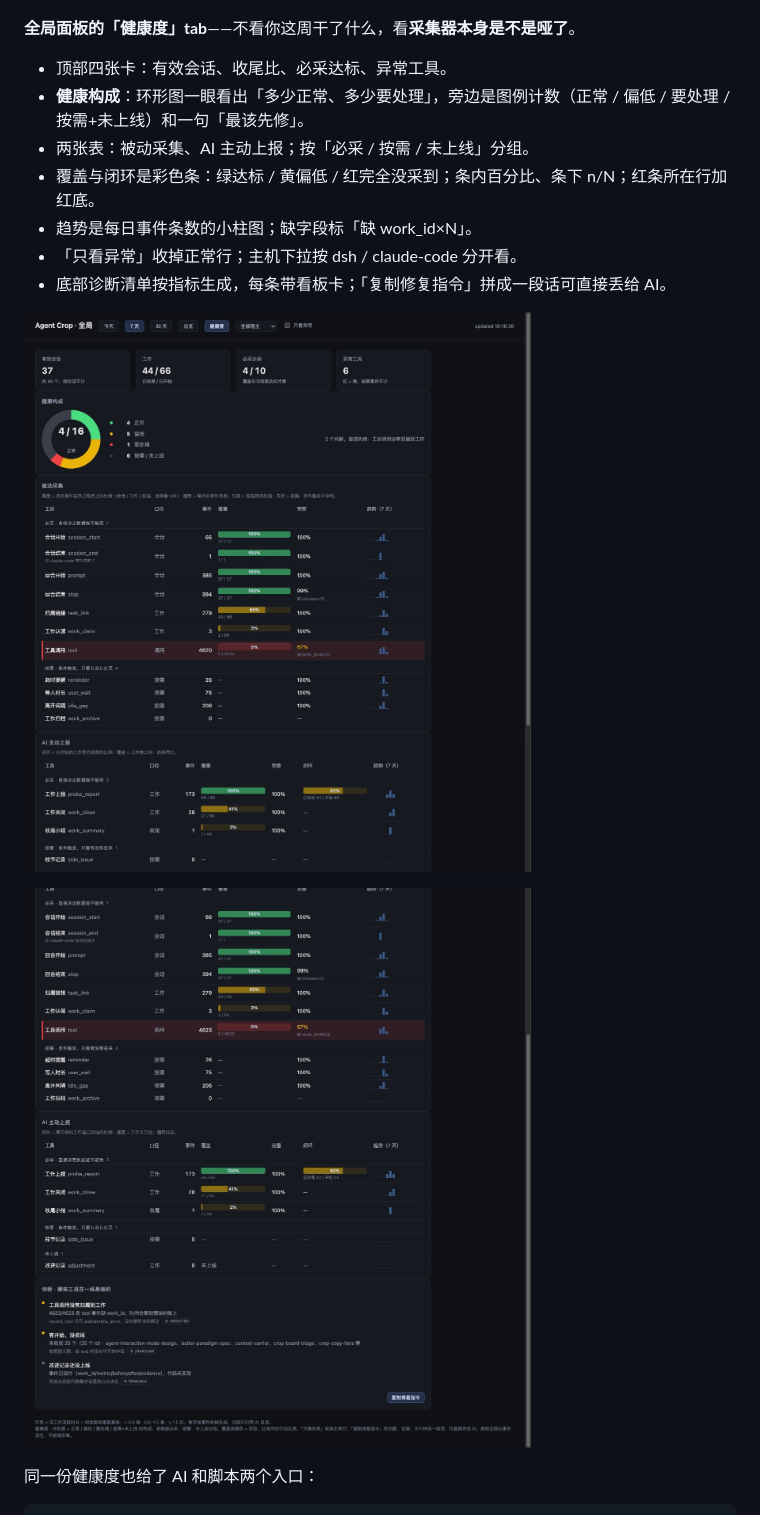
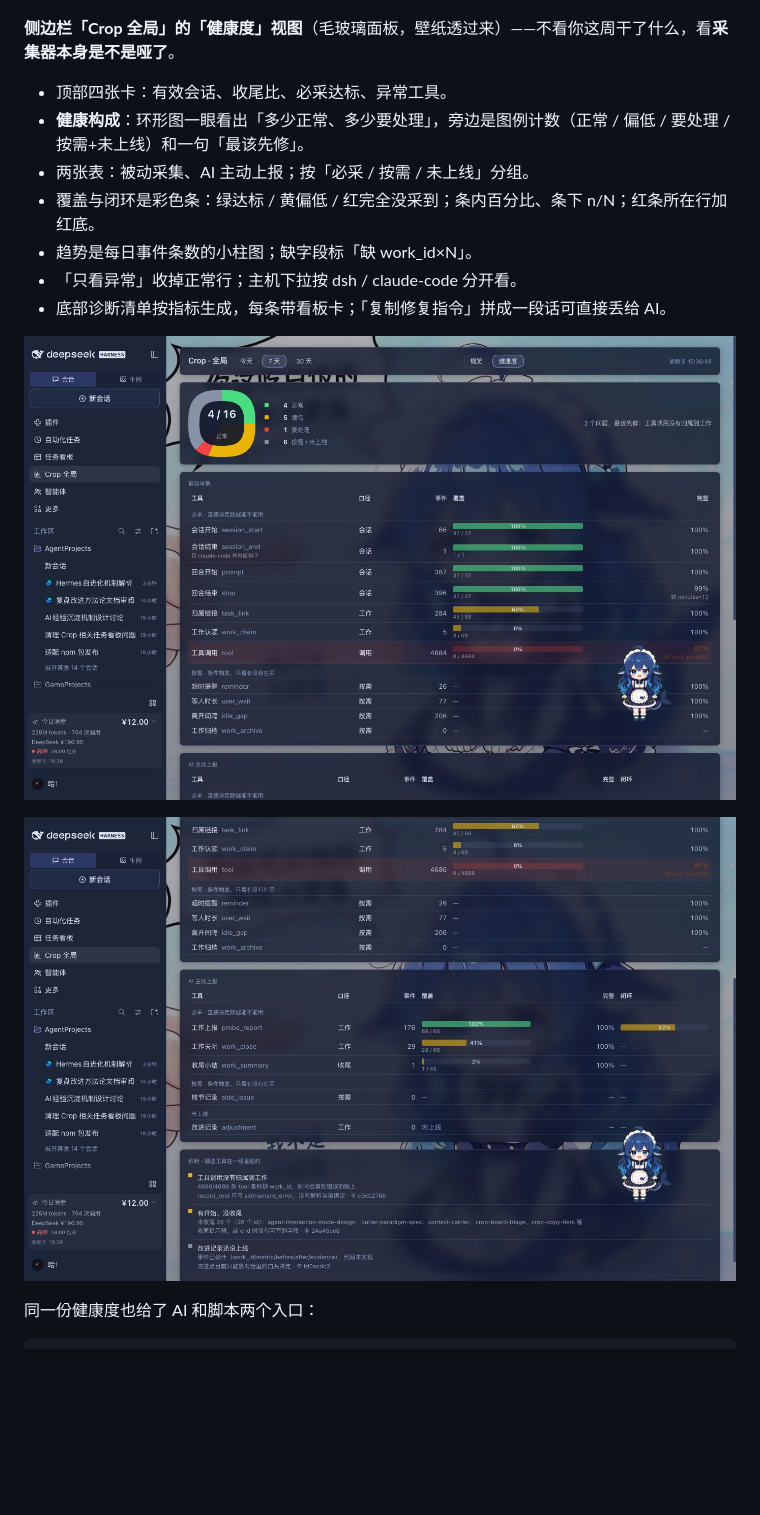
Before and after one commit to oriliz/agent-crop, a Markdown page: README.md, the part around one of its changes. Drawn GitHub-style; pictures changed too: docs/assets/panel-health-diag.jpg, docs/assets/panel-health.jpg; blank space fills up the shorter version.

Commit message:
docs(readme): 健康度截图换成 DSH 毛玻璃面板版
侧边栏 Crop 全局里实际看到的形态：壁纸透过的毛玻璃卡片、环形图、两张表、诊断。

```diff
--- a/README.md
+++ b/README.md
@@ -127,7 +127,7 @@ Agent Crop 把这件事记了下来：同一个命令反复翻 help、反复试
 
 ![侧边栏的 Crop 全局：5 个摩擦指标、每日活跃/等待堆叠柱、改进与重复的坑、工作列表](docs/assets/panel-global.jpg)
 
-**全局面板的「健康度」tab**——不看你这周干了什么，看**采集器本身是不是哑了**。
+**侧边栏「Crop 全局」的「健康度」视图**（毛玻璃面板，壁纸透过来）——不看你这周干了什么，看**采集器本身是不是哑了**。
 
 - 顶部四张卡：有效会话、收尾比、必采达标、异常工具。
 - **健康构成**：环形图一眼看出「多少正常、多少要处理」，旁边是图例计数（正常 / 偏低 / 要处理 / 按需+未上线）和一句「最该先修」。
```
Also changed, not shown: other parts of README.md (+2 -2 lines).
